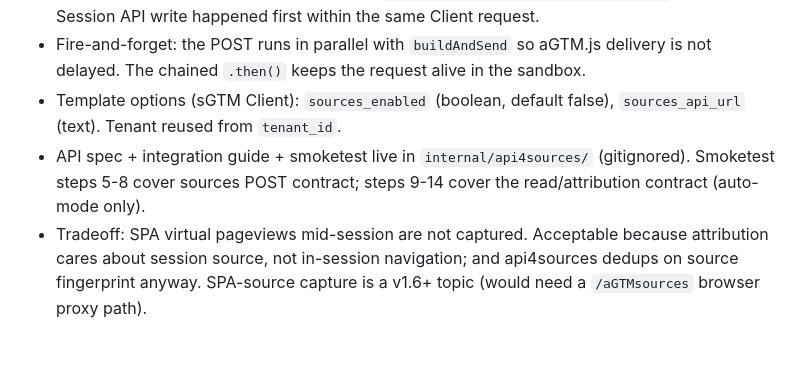
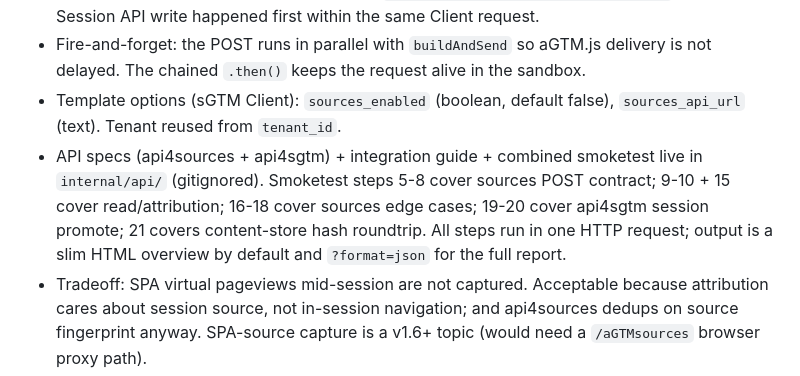
Before and after one commit to Andiministrator/aGTM, a Markdown page: CLAUDE.md, the part around the change. Drawn GitHub-style; blank space fills up the shorter version.

```diff
--- a/CLAUDE.md
+++ b/CLAUDE.md
@@ -369,7 +369,7 @@ Server-side fire-and-forget POST to a Sources API (`api4sources`) on every aGTM.
 - Race-free with api4sources' Redis lookup (`customer_sessions:{tenant}:{user_id}`) — the Session API write happened first within the same Client request.
 - Fire-and-forget: the POST runs in parallel with `buildAndSend` so aGTM.js delivery is not delayed. The chained `.then()` keeps the request alive in the sandbox.
 - Template options (sGTM Client): `sources_enabled` (boolean, default false), `sources_api_url` (text). Tenant reused from `tenant_id`.
-- API spec + integration guide + smoketest live in `internal/api4sources/` (gitignored). Smoketest steps 5-8 cover sources POST contract; steps 9-14 cover the read/attribution contract (auto-mode only).
+- API specs (api4sources + api4sgtm) + integration guide + combined smoketest live in `internal/api/` (gitignored). Smoketest steps 5-8 cover sources POST contract; 9-10 + 15 cover read/attribution; 16-18 cover sources edge cases; 19-20 cover api4sgtm session promote; 21 covers content-store hash roundtrip. All steps run in one HTTP request; output is a slim HTML overview by default and `?format=json` for the full report.
 - Tradeoff: SPA virtual pageviews mid-session are not captured. Acceptable because attribution cares about session source, not in-session navigation; and api4sources dedups on source fingerprint anyway. SPA-source capture is a v1.6+ topic (would need a `/aGTMsources` browser proxy path).
 
 ---
```
Also changed, not shown: SESSION-REDESIGN.md (+3 -3 lines).
